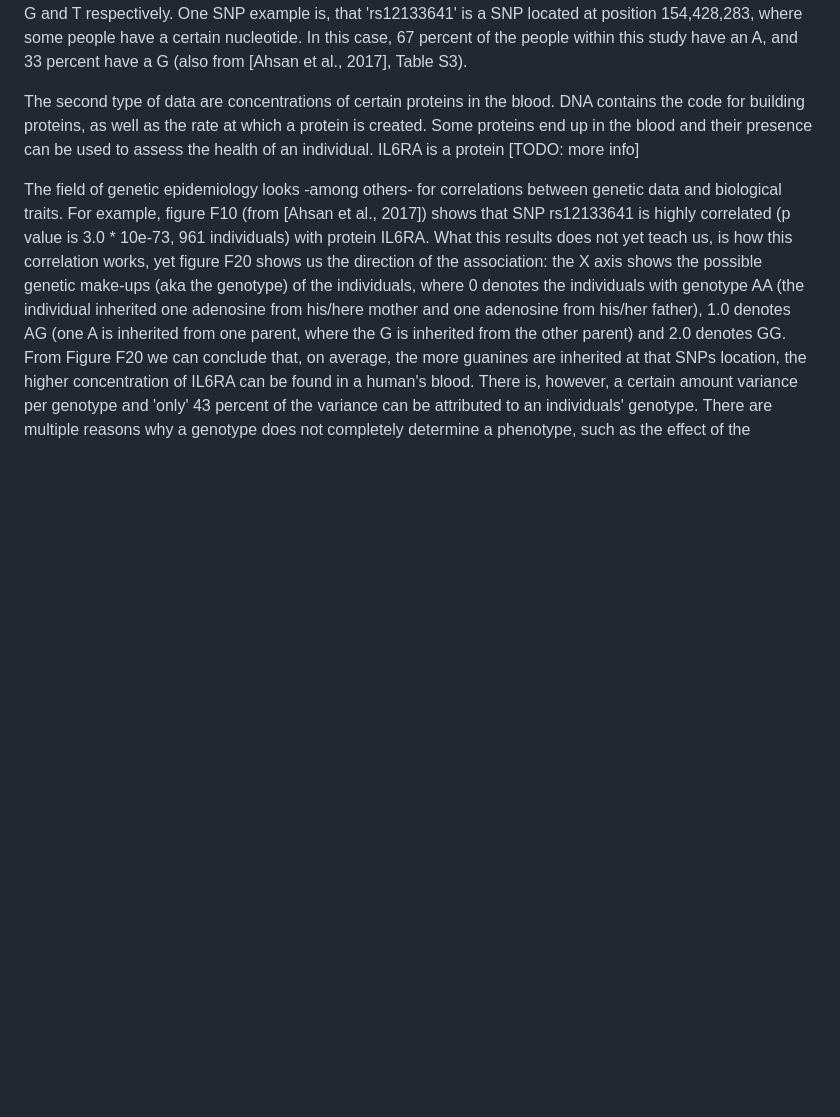
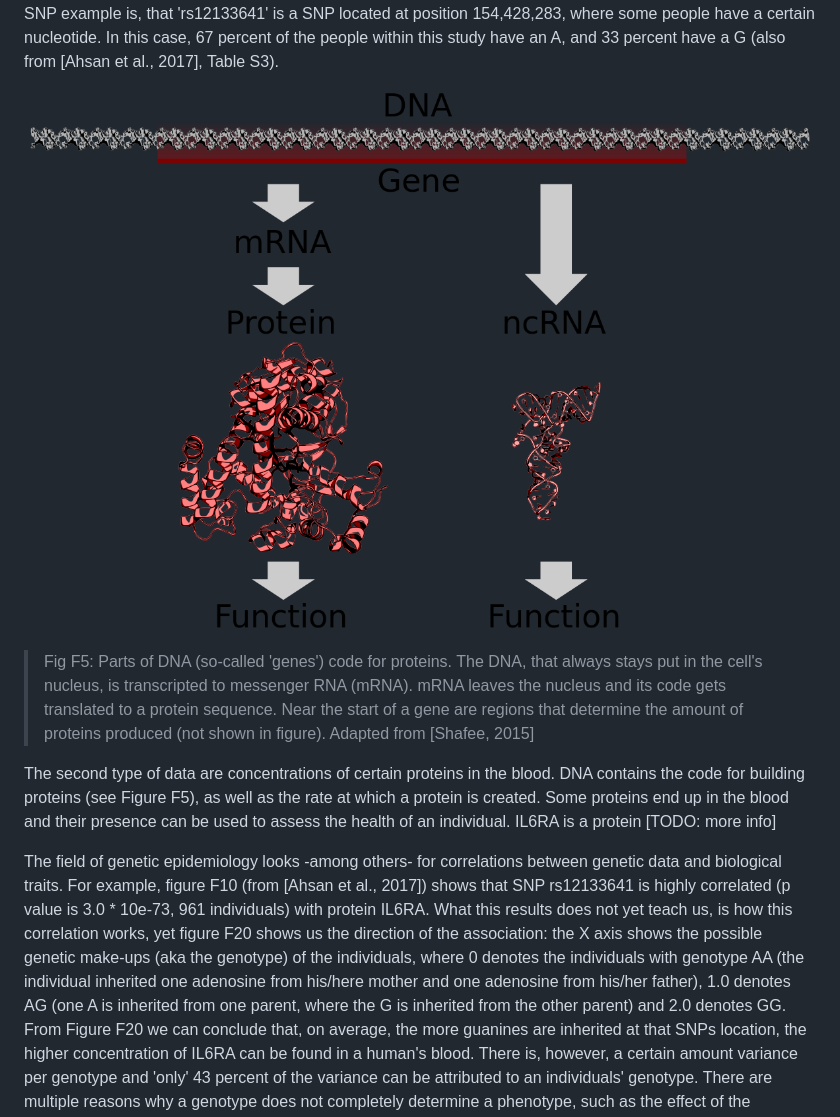
Before and after one commit to richelbilderbeek/chapter_paradata, a Markdown page: README.md, the part around the change printed below. Rendered like a GitHub page; pictures changed too: DNA_to_protein_or_ncRNA.png (added); blank space fills up the shorter version.

```diff
--- a/README.md
+++ b/README.md
@@ -103,8 +120,20 @@ where some people have a certain nucleotide. In this case,
 67 percent of the people within this study have an A,
 and 33 percent have a G (also from [Ahsan et al., 2017], Table S3).
 
+![](DNA_to_protein_or_ncRNA.png)
+
+> Fig F5: Parts of DNA (so-called 'genes') code for proteins.
+> The DNA, that always stays put in the cell's nucleus,
+> is transcripted to messenger RNA (mRNA).
+> mRNA leaves the nucleus and its code gets translated to
+> a protein sequence.
+> Near the start of a gene are regions that determine the amount
+> of proteins produced (not shown in figure).
+> Adapted from [Shafee, 2015]
+
 The second type of data are concentrations of certain proteins in the
-blood. DNA contains the code for building proteins, as well as the rate
+blood. DNA contains the code for building proteins (see Figure F5),
+as well as the rate
 at which a protein is created. Some proteins end up in the blood and
 their presence can be used to assess the health of an individual.
 IL6RA is a protein [TODO: more info]
```
Also changed, not shown: other parts of README.md (+129 -16 lines), 1189px-Eukaryote_DNA-en.png (added), DNA_to_protein.png (added), Karesuando_church.jpg (added), 1 other file.
